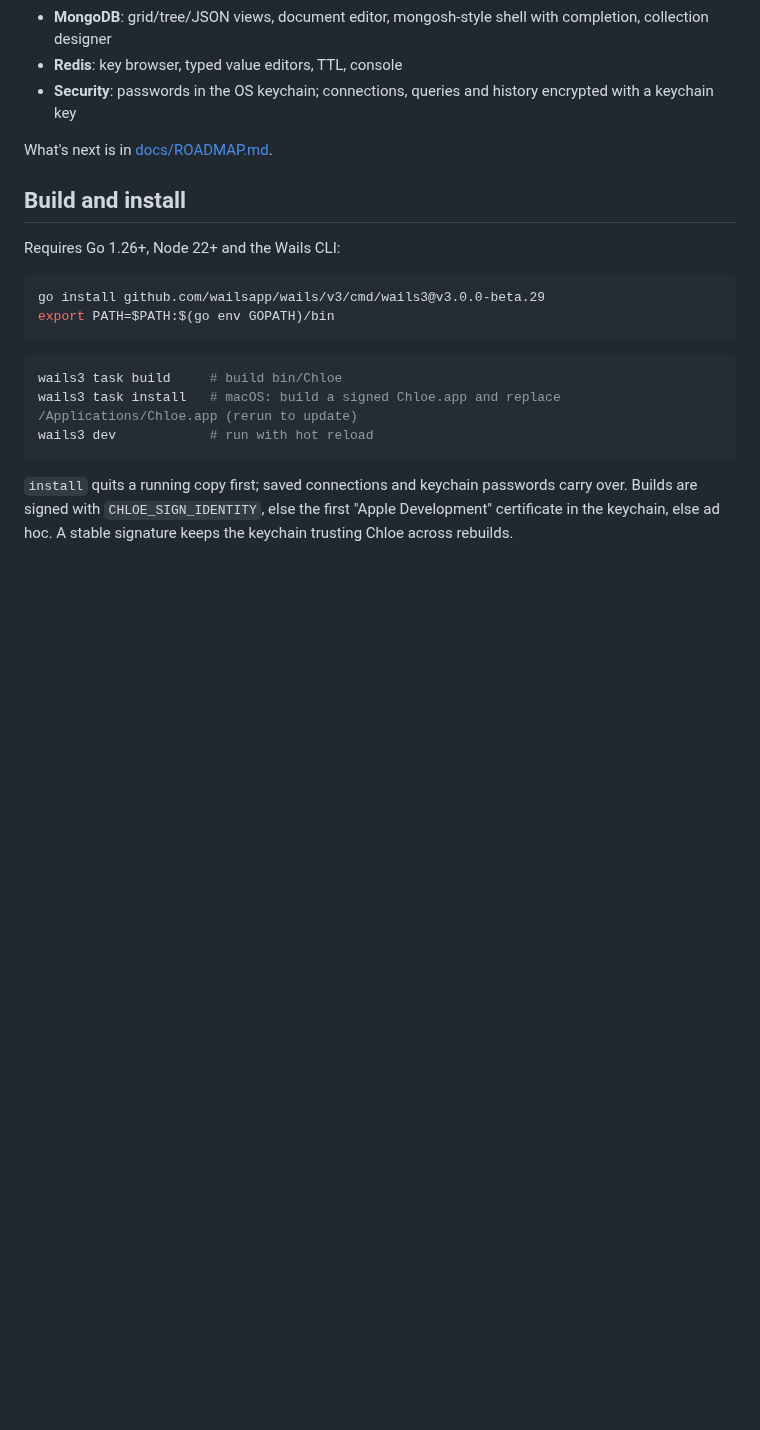
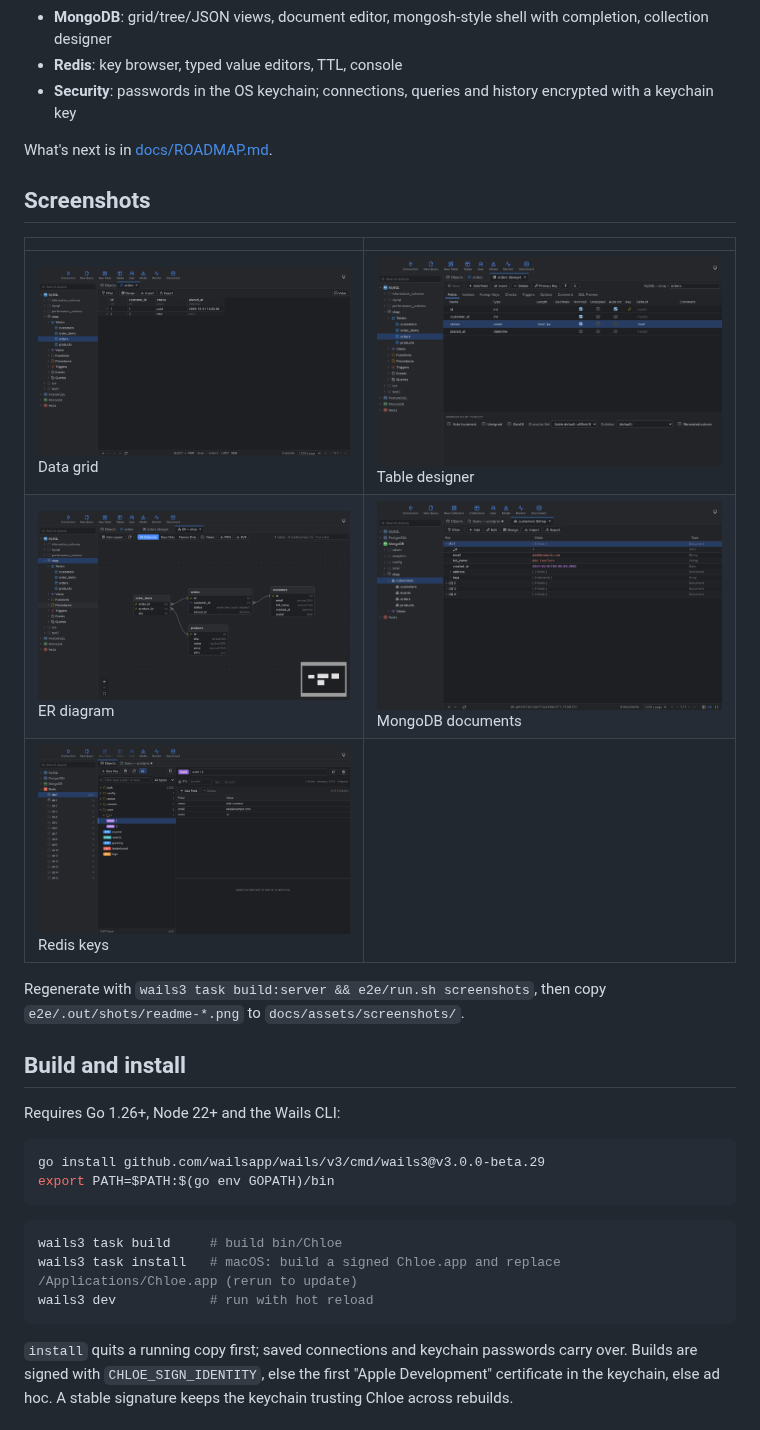
Before and after one commit to J-T-McC/chloe, a Markdown page: README.md, the part around one of its changes. GitHub-like rendering; pictures changed too: docs/assets/screenshots/designer.png (added), docs/assets/screenshots/erd.png (added), docs/assets/screenshots/grid.png (added); blank space fills up the shorter version.

Commit message:
docs: add app screenshots to the README (#11)
Generated by e2e/screenshots.mjs against the browser build (dark theme, 2x).

Co-authored-by: Claude Opus 5.5 (1M context) <noreply@anthropic.com>

```diff
--- a/README.md
+++ b/README.md
@@ -31,6 +33,16 @@ MySQL, MariaDB, PostgreSQL, SQLite, MongoDB and Redis. SQL Server and Oracle are
 - **Security**: passwords in the OS keychain; connections, queries and history encrypted with a keychain key
 
 What's next is in [docs/ROADMAP.md](docs/ROADMAP.md).
+
+## Screenshots
+
+| | |
+|---|---|
+| ![Data grid](docs/assets/screenshots/grid.png) Data grid | ![Table designer](docs/assets/screenshots/designer.png) Table designer |
+| ![ER diagram](docs/assets/screenshots/erd.png) ER diagram | ![MongoDB](docs/assets/screenshots/mongo.png) MongoDB documents |
+| ![Redis](docs/assets/screenshots/redis.png) Redis keys | |
+
+Regenerate with `wails3 task build:server && e2e/run.sh screenshots`, then copy `e2e/.out/shots/readme-*.png` to `docs/assets/screenshots/`.
 
 ## Build and install
 
```
Also changed, not shown: other parts of README.md (+2 -0 lines), docs/assets/screenshots/query.png (added), 1 other file.
